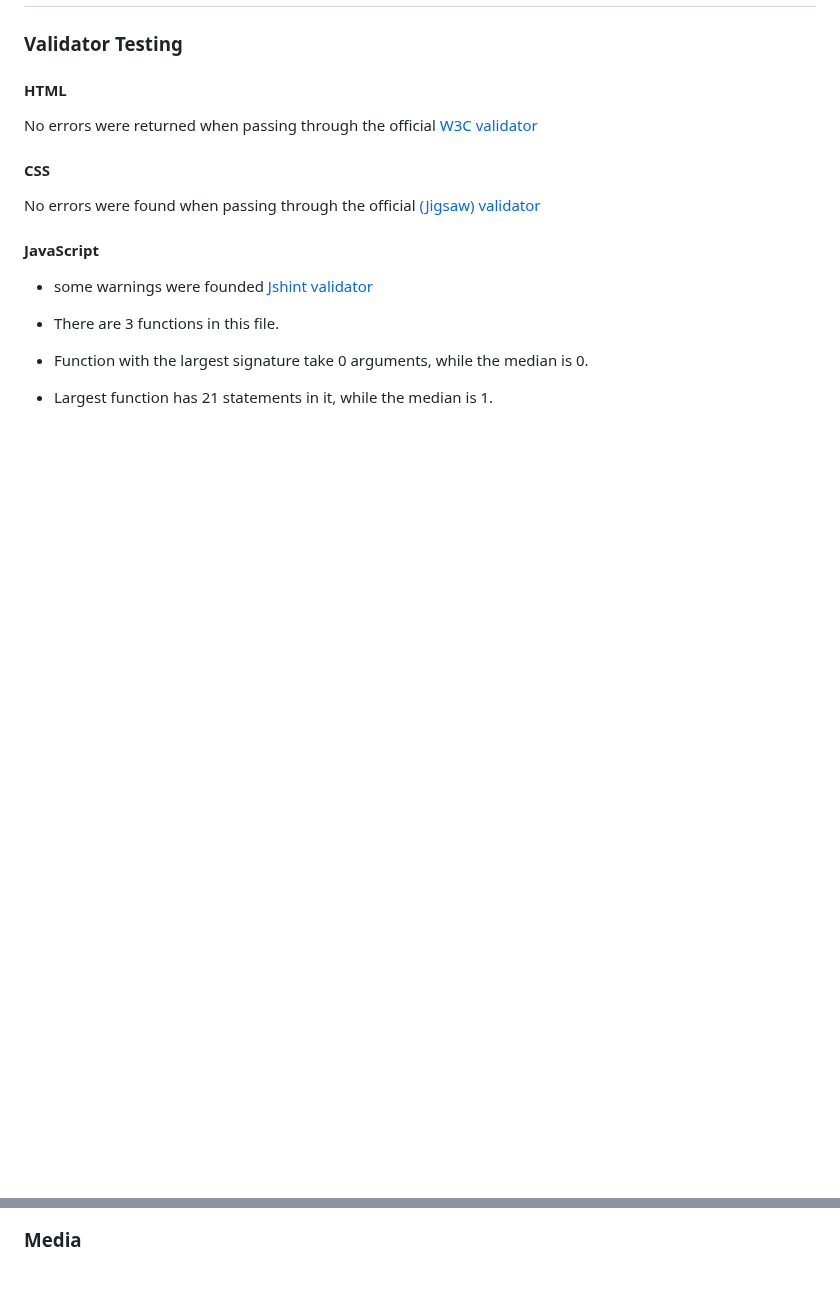
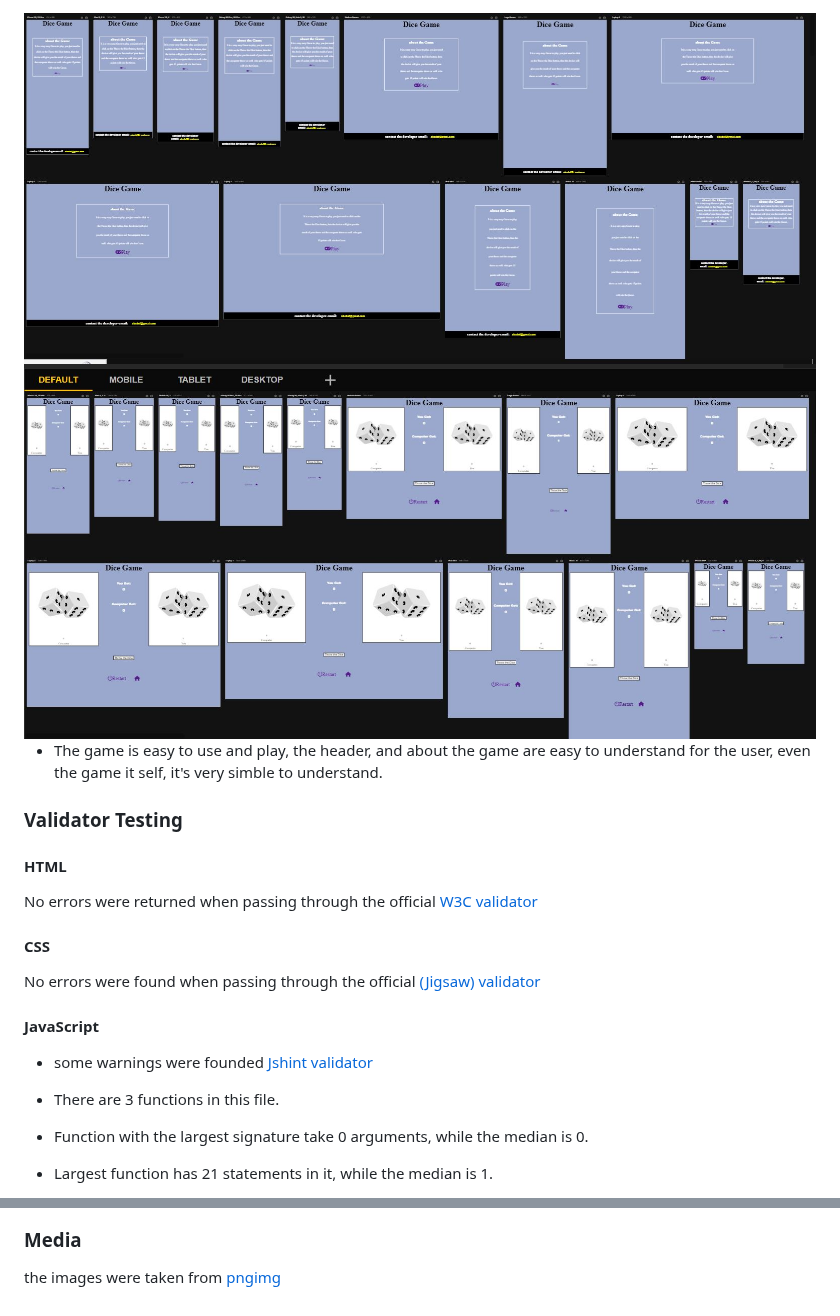
Before and after one commit to Christianalamassi/First-js-project, a Markdown page: README.md, 2 parts joined by grey strips. Drawn GitHub-style; blank space fills up the shorter version.

```diff
--- a/README.md
+++ b/README.md
@@ -36,3 +62,7 @@ At the end of the game, meaning either the computer or the user reached 15 point
+<img src="img-readme/capture-a.jpg">
+<img src="img-readme/capture-b.jpg">
+
+- The game is easy to use and play, the header, and about the game are easy to understand for the user, even the game it self, it's very simble to understand.
 
 ### Validator Testing
 #### HTML
@@ -65,2 +112,3 @@ No errors were found when passing through the official [(Jigsaw) validator](http
 
 ### Media
+the images were taken from [pngimg](pngimg.com)
```
Also changed, not shown: other parts of README.md (+55 -12 lines).
